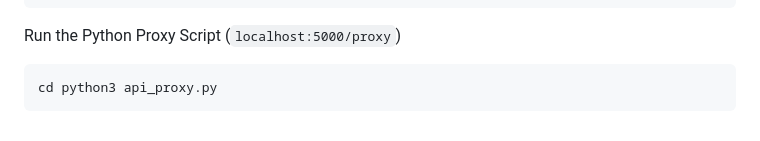
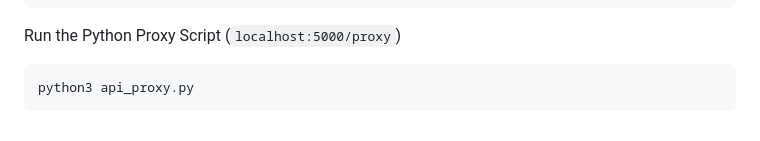
Before and after one commit to nguy3n47/homebase-assignment, a Markdown page: README.md, the part around the change. Rendered like a GitHub page.

Commit message:
docs: update README.md

````diff
--- a/README.md
+++ b/README.md
@@ -137,5 +137,5 @@ cd python-script-prox
 Run the Python Proxy Script (`localhost:5000/proxy`)
 
 ```bash
-cd python3 api_proxy.py
+python3 api_proxy.py
 ```
````
